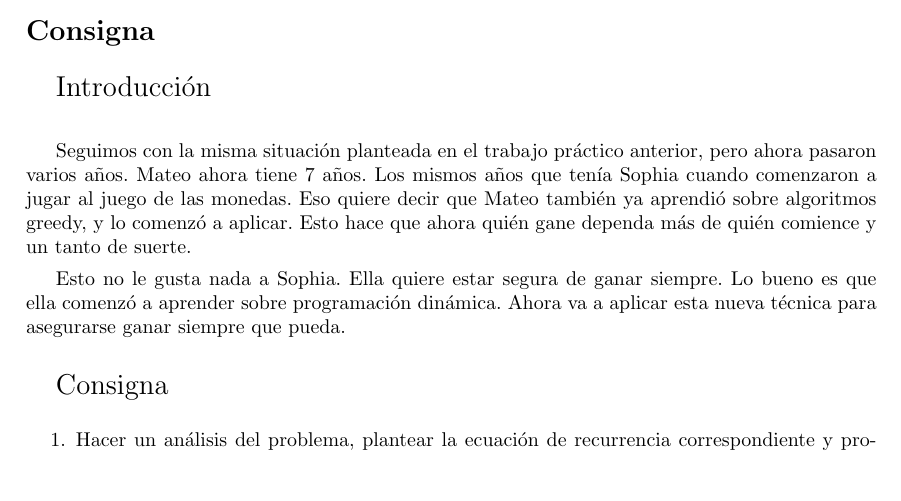
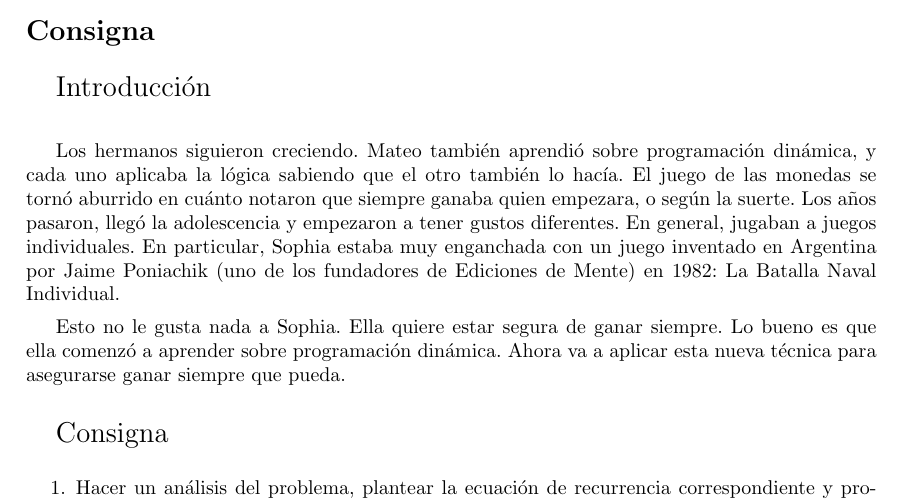
Before and after one commit to MartinAlejo/TDA-TP3, a LaTeX document (dev_informe/main.tex, which reads dev_informe/tex/consigna.tex): part of page 3 of 10, cut so that both start at the same text, the shorter picture padded with empty space. Compiled offline with pdfLaTeX.

Commit message:
informe preelimar

```diff
--- a/dev_informe/tex/consigna.tex
+++ b/dev_informe/tex/consigna.tex
@@ -3,8 +3,7 @@
 
 {\Large Introducción}
 \vskip0.5cm
-
-Seguimos con la misma situación planteada en el trabajo práctico anterior, pero ahora pasaron varios años. Mateo ahora tiene 7 años. Los mismos años que tenía Sophia cuando comenzaron a jugar al juego de las monedas. Eso quiere decir que Mateo también ya aprendió sobre algoritmos greedy, y lo comenzó a aplicar. Esto hace que ahora quién gane dependa más de quién comience y un tanto de suerte.
+Los hermanos siguieron creciendo. Mateo también aprendió sobre programación dinámica, y cada uno aplicaba la lógica sabiendo que el otro también lo hacía. El juego de las monedas se tornó aburrido en cuánto notaron que siempre ganaba quien empezara, o según la suerte. Los años pasaron, llegó la adolescencia y empezaron a tener gustos diferentes. En general, jugaban a juegos individuales. En particular, Sophia estaba muy enganchada con un juego inventado en Argentina por Jaime Poniachik (uno de los fundadores de Ediciones de Mente) en 1982: La Batalla Naval Individual.
 
 Esto no le gusta nada a Sophia. Ella quiere estar segura de ganar siempre. Lo bueno es que ella comenzó a aprender sobre programación dinámica. Ahora va a aplicar esta nueva técnica para asegurarse ganar siempre que pueda.
 
```
Also changed, not shown: dev_informe/main.pdf, 3 other files.
